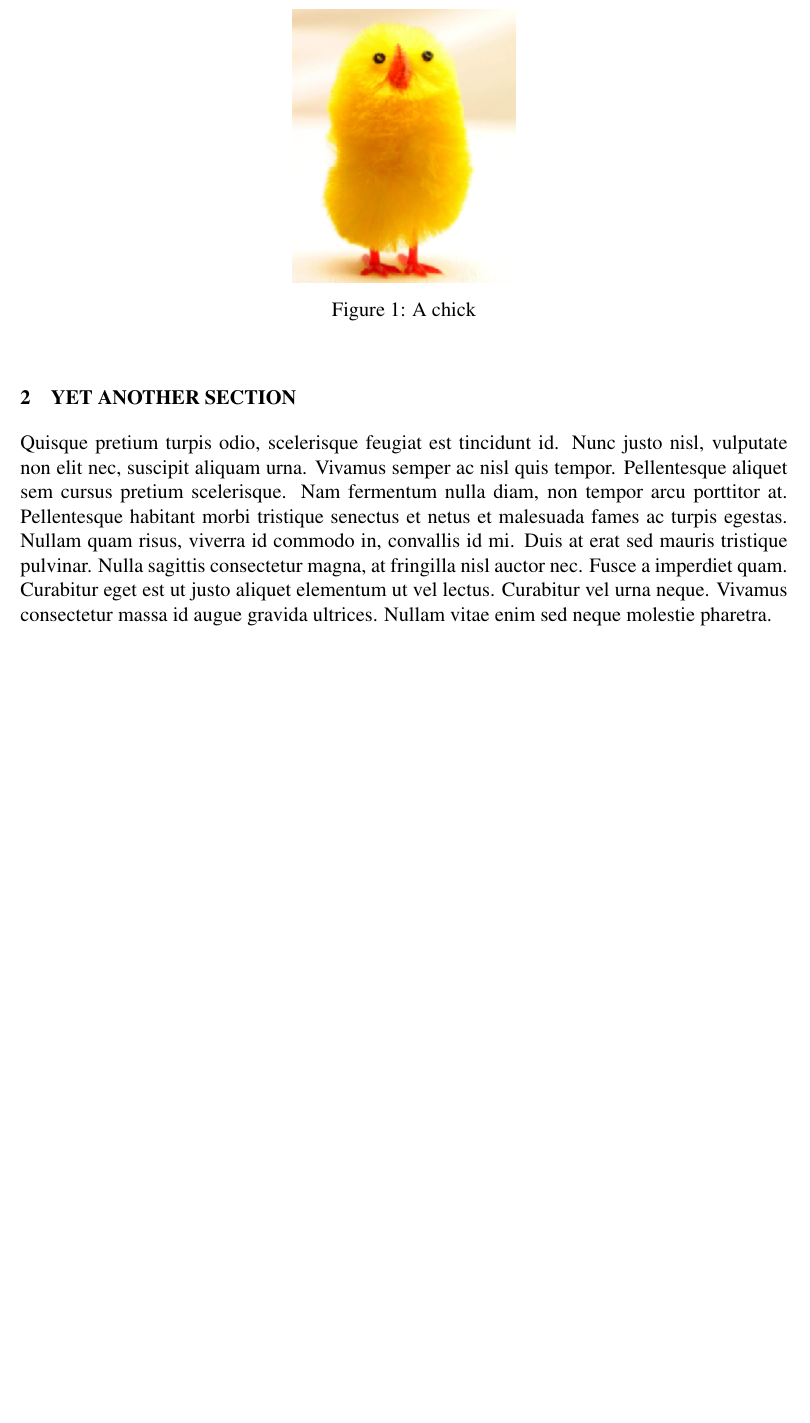
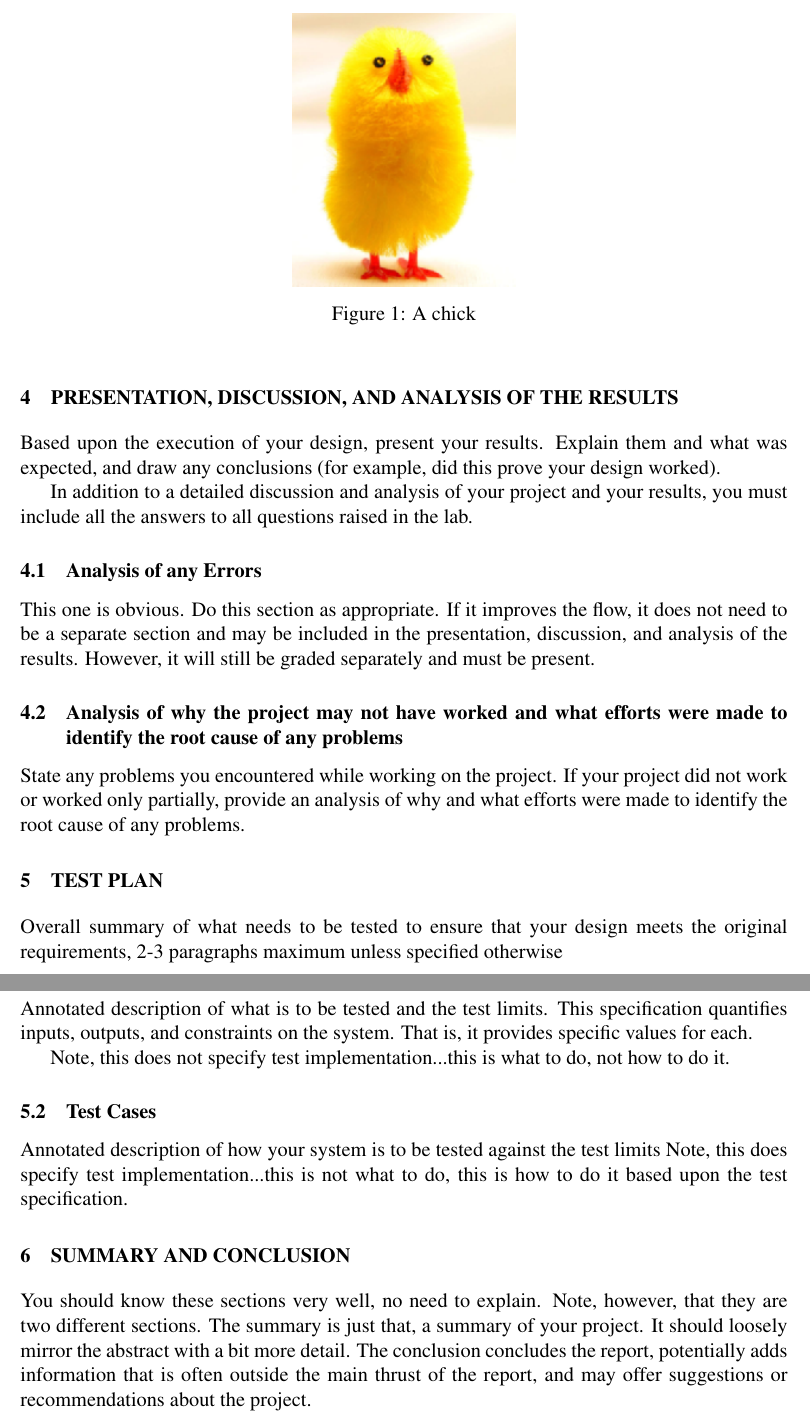
Before and after one commit to ellingjp/ee472, a LaTeX document (report_template/report_template.tex): part of page 4 of 5 before the commit and two parts of pages 4 and 5 of 6 after it, the two joined at a grey line, cut so that both start at the same text, the shorter picture padded with empty space. Compiled offline with pdfLaTeX.

Commit message:
Added required sections and descriptions

```diff
--- a/report_template/report_template.tex
+++ b/report_template/report_template.tex
@@ -144,9 +167,38 @@ Even more text. This shows that \LaTeX's figure positioning isn't perfect, and w
     \caption{A chick}
 \end{figure}
 
-\section{Yet another section}
+\section{Presentation, Discussion, and Analysis of the Results}
 
-Quisque pretium turpis odio, scelerisque feugiat est tincidunt id. Nunc justo nisl, vulputate non elit nec, suscipit aliquam urna. Vivamus semper ac nisl quis tempor. Pellentesque aliquet sem cursus pretium scelerisque. Nam fermentum nulla diam, non tempor arcu porttitor at. Pellentesque habitant morbi tristique senectus et netus et malesuada fames ac turpis egestas. Nullam quam risus, viverra id commodo in, convallis id mi. Duis at erat sed mauris tristique pulvinar. Nulla sagittis consectetur magna, at fringilla nisl auctor nec. Fusce a imperdiet quam. Curabitur eget est ut justo aliquet elementum ut vel lectus. Curabitur vel urna neque. Vivamus consectetur massa id augue gravida ultrices. Nullam vitae enim sed neque molestie pharetra.
+Based upon the execution of your design, present your results. Explain them and what was expected, and draw any conclusions (for example, did this prove your design worked).
+
+In addition to a detailed discussion and analysis of your project and your results, you must include all the answers to all questions raised in the lab.
+
+\subsection{Analysis of any Errors}
+
+This one is obvious. Do this section as appropriate.  If it improves the flow, it does not need to be a separate section and may be included in the presentation, discussion, and analysis of the results.  However, it will still be graded separately and must be present.
+
+\subsection{Analysis of why the project may not have worked and what efforts were made to identify the root cause of any problems}
+
+State any problems you encountered while working on the project. If your project did not work or worked only partially, provide an analysis of why and what efforts were made to identify the root cause of any problems.
+
+\section{Test Plan}
+
+Overall summary of what needs to be tested to ensure that your design meets the original requirements, 2-3 paragraphs maximum unless specified otherwise
+
+\subsection{Test Specification}
+
+Annotated description of what is to be tested and the test limits.  This specification quantifies inputs, outputs, and constraints on the system.  That is, it provides specific values for each.
+
+Note, this does not specify test implementation...this is what to do, not how to do it.
+
+\subsection{Test Cases}
+
+Annotated description of how your system is to be tested against the test limits
+Note, this does specify test implementation...this is not what to do, this is how to do it based upon the test specification.
+
+\section{Summary and Conclusion}
+
+You should know these sections very well, no need to explain.  Note, however, that they are two different sections.  The summary is just that, a summary of your project.  It should loosely mirror the abstract with a bit more detail.  The conclusion concludes the report, potentially adds information that is often outside the main thrust of the report, and may offer suggestions or recommendations about the project.
 
 \pagebreak
 \appendix
```
Also changed, not shown: report_template/report_template.pdf, report_template/report_template.tex (37 more changed lines).
